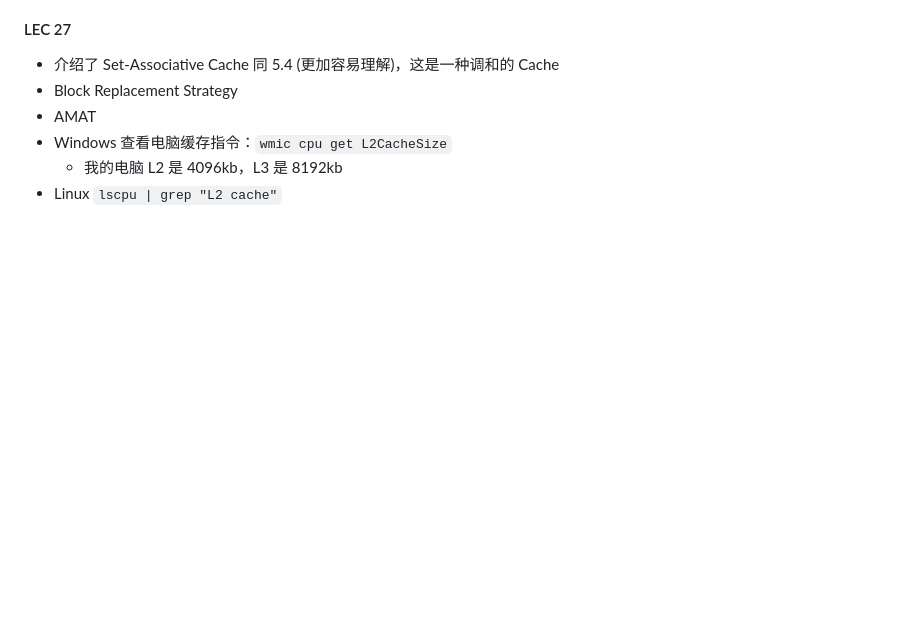
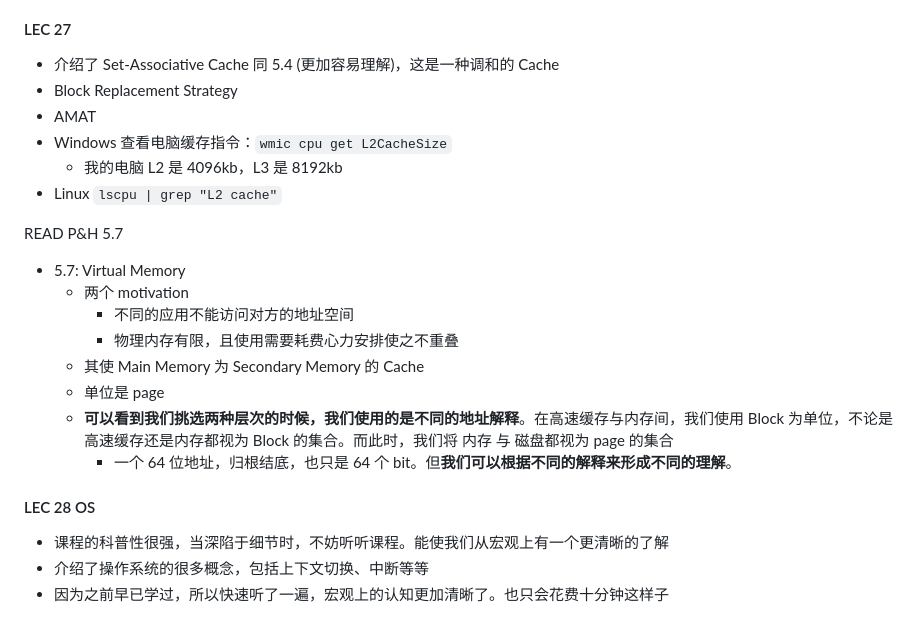
Before and after one commit to BUAA-TYZ/CS, a Markdown page: Notes/README.md, the part around the change printed below. GitHub-like rendering; blank space fills up the shorter version.

Commit message:
ADD CONTENT

```diff
--- a/Notes/README.md
+++ b/Notes/README.md
@@ -150,3 +150,24 @@ READ P&H 5.1 5.2 5.3 5.4 5.8 5.9 5.13
 - Windows 查看电脑缓存指令：`wmic cpu get L2CacheSize`
   - 我的电脑 L2 是 4096kb，L3 是 8192kb
 - Linux `lscpu | grep "L2 cache"`
+
+
+
+READ P&H 5.7
+
+- 5.7: Virtual Memory
+  - 两个 motivation
+    - 不同的应用不能访问对方的地址空间
+    - 物理内存有限，且使用需要耗费心力安排使之不重叠
+  - 其使 Main Memory 为 Secondary Memory 的 Cache
+  - 单位是 page
+  - **可以看到我们挑选两种层次的时候，我们使用的是不同的地址解释**。在高速缓存与内存间，我们使用 Block 为单位，不论是高速缓存还是内存都视为 Block 的集合。而此时，我们将 内存 与 磁盘都视为 page 的集合
+    - 一个 64 位地址，归根结底，也只是 64 个 bit。但**我们可以根据不同的解释来形成不同的理解**。
+
+
+
+#### LEC 28 OS
+
+- 课程的科普性很强，当深陷于细节时，不妨听听课程。能使我们从宏观上有一个更清晰的了解
+- 介绍了操作系统的很多概念，包括上下文切换、中断等等
+- 因为之前早已学过，所以快速听了一遍，宏观上的认知更加清晰了。也只会花费十分钟这样子
```
Also changed, not shown: other parts of Notes/README.md (+1 -1 lines).
